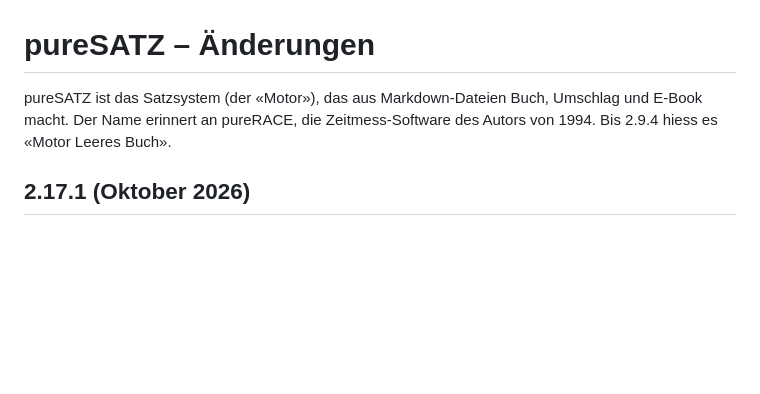
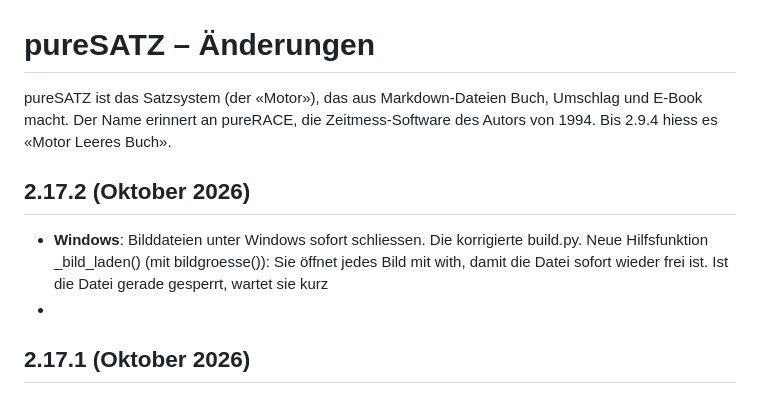
Before and after one commit to tgsteiger/pureSATZ, a Markdown page: motor/CHANGELOG.md, the part around the change. Drawn GitHub-style; blank space fills up the shorter version.

Commit message:
CHANGELOG 2.17.2

```diff
--- a/motor/CHANGELOG.md
+++ b/motor/CHANGELOG.md
@@ -3,6 +3,9 @@
 pureSATZ ist das Satzsystem (der «Motor»), das aus Markdown-Dateien Buch, Umschlag und E-Book macht.
 Der Name erinnert an pureRACE, die Zeitmess-Software des Autors von 1994. Bis 2.9.4 hiess es «Motor Leeres Buch».
 
+## 2.17.2 (Oktober 2026)
+- **Windows**: Bilddateien unter Windows sofort schliessen. Die korrigierte build.py. Neue Hilfsfunktion _bild_laden() (mit bildgroesse()): Sie öffnet jedes Bild mit with, damit die Datei sofort wieder frei ist. Ist die Datei gerade gesperrt, wartet sie kurz
+-
 ## 2.17.1 (Oktober 2026)
 - **Windows**: Meldungen zeigen jetzt Windows-Befehle (`.\build.bat final` statt `sh build.sh final`, ebenso
   setup, neu, update, sicherung, «py motor\…»). Neues Modul `motor/plattform.py`, in allen Skripten eingebunden.
```
